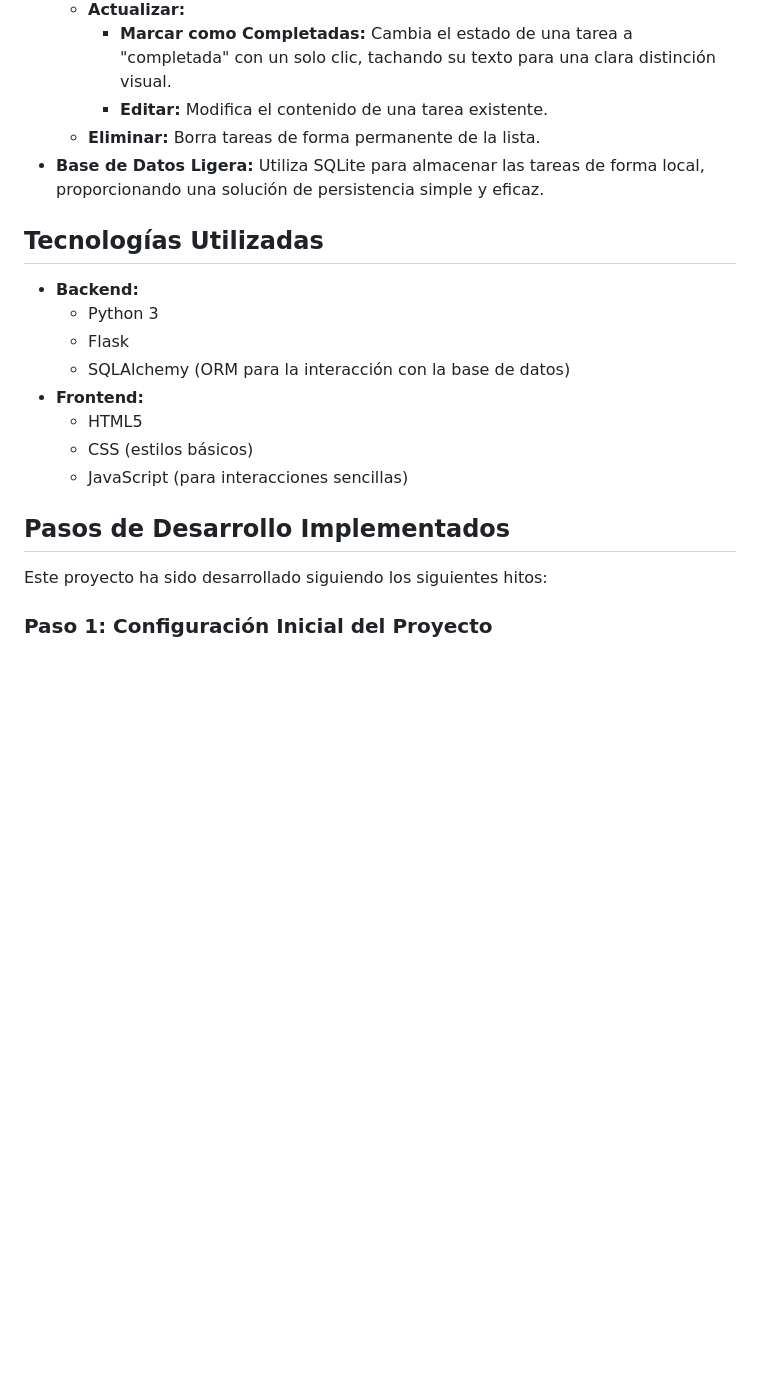
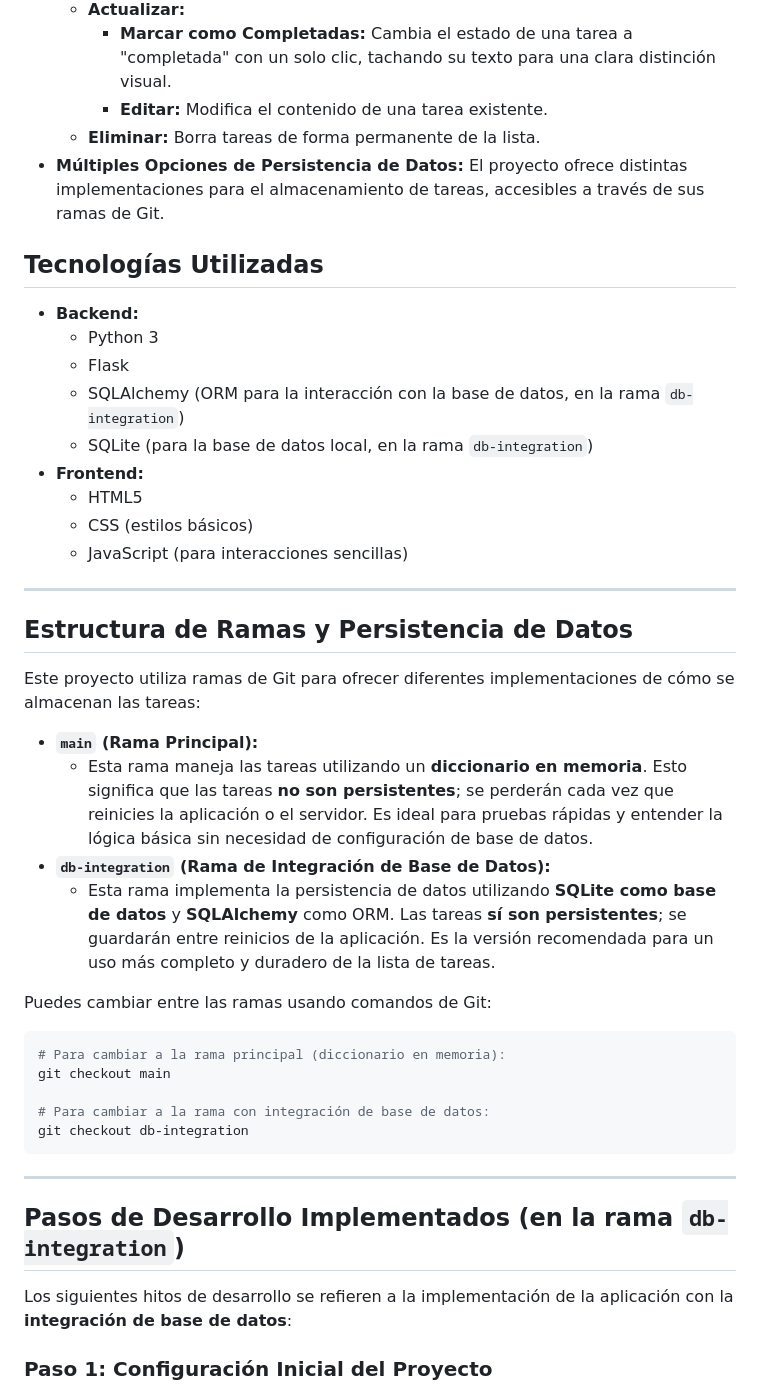
Before and after one commit to ingwplanchez/flask_todo_list, a Markdown page: README.md, the part around one of its changes. Drawn GitHub-style; blank space fills up the shorter version.

````diff
--- a/README.md
+++ b/README.md
@@ -17,22 +23,46 @@ Hasta el momento, `flask_todo_list` incluye las siguientes características clav
           * **Marcar como Completadas:** Cambia el estado de una tarea a "completada" con un solo clic, tachando su texto para una clara distinción visual.
           * **Editar:** Modifica el contenido de una tarea existente.
       * **Eliminar:** Borra tareas de forma permanente de la lista.
-  * **Base de Datos Ligera:** Utiliza SQLite para almacenar las tareas de forma local, proporcionando una solución de persistencia simple y eficaz.
+  * **Múltiples Opciones de Persistencia de Datos:** El proyecto ofrece distintas implementaciones para el almacenamiento de tareas, accesibles a través de sus ramas de Git.
 
 ## Tecnologías Utilizadas
 
   * **Backend:**
       * Python 3
       * Flask
-      * SQLAlchemy (ORM para la interacción con la base de datos)
+      * SQLAlchemy (ORM para la interacción con la base de datos, en la rama `db-integration`)
+      * SQLite (para la base de datos local, en la rama `db-integration`)
   * **Frontend:**
       * HTML5
       * CSS (estilos básicos)
       * JavaScript (para interacciones sencillas)
 
-## Pasos de Desarrollo Implementados
+-----
 
-Este proyecto ha sido desarrollado siguiendo los siguientes hitos:
+## Estructura de Ramas y Persistencia de Datos
+
+Este proyecto utiliza ramas de Git para ofrecer diferentes implementaciones de cómo se almacenan las tareas:
+
+  * **`main` (Rama Principal):**
+      * Esta rama maneja las tareas utilizando un **diccionario en memoria**. Esto significa que las tareas **no son persistentes**; se perderán cada vez que reinicies la aplicación o el servidor. Es ideal para pruebas rápidas y entender la lógica básica sin necesidad de configuración de base de datos.
+  * **`db-integration` (Rama de Integración de Base de Datos):**
+      * Esta rama implementa la persistencia de datos utilizando **SQLite como base de datos** y **SQLAlchemy** como ORM. Las tareas **sí son persistentes**; se guardarán entre reinicios de la aplicación. Es la versión recomendada para un uso más completo y duradero de la lista de tareas.
+
+Puedes cambiar entre las ramas usando comandos de Git:
+
+```bash
+# Para cambiar a la rama principal (diccionario en memoria):
+git checkout main
+
+# Para cambiar a la rama con integración de base de datos:
+git checkout db-integration
+```
+
+-----
+
+## Pasos de Desarrollo Implementados (en la rama `db-integration`)
+
+Los siguientes hitos de desarrollo se refieren a la implementación de la aplicación con la **integración de base de datos**:
 
 ### Paso 1: Configuración Inicial del Proyecto
 
````
Also changed, not shown: other parts of README.md (+32 -11 lines).
